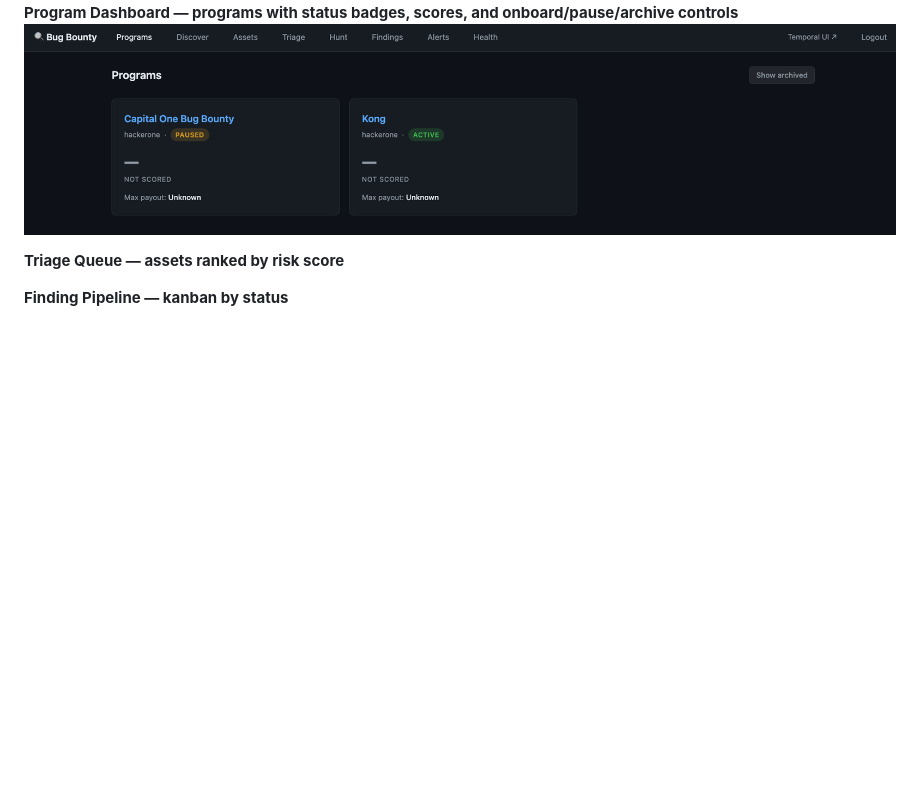
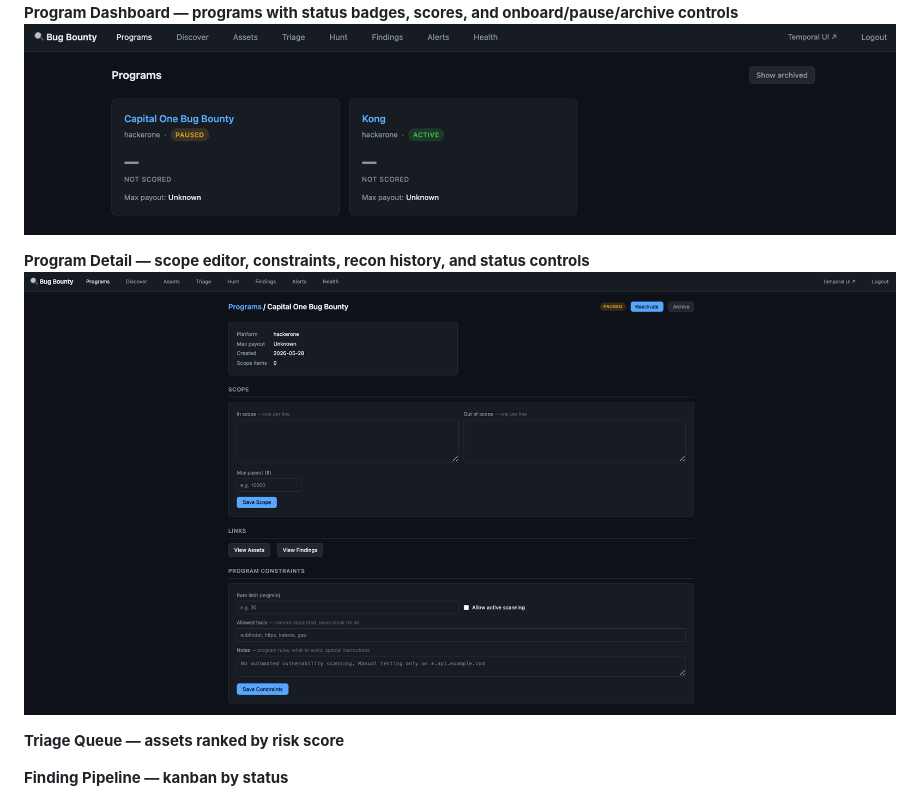
Before and after one commit to TessaAnselm/bug-bounty-platform, a Markdown page: README.md, the part around the change. Drawn GitHub-style; pictures changed too: docs/screenshots/program_detail.png (added); blank space fills up the shorter version.

Commit message:
docs: add program detail screenshot to README

```diff
--- a/README.md
+++ b/README.md
@@ -13,6 +13,9 @@ A personal, structured platform for ethical bug bounty research. Built as a guid
 
 **Program Dashboard — programs with status badges, scores, and onboard/pause/archive controls**
 ![Program Dashboard](docs/screenshots/programs.png)
+
+**Program Detail — scope editor, constraints, recon history, and status controls**
+![Program Detail](docs/screenshots/program_detail.png)
 
 **Triage Queue — assets ranked by risk score**
 <!-- ![Triage Queue](docs/screenshots/triage.png) -->
```
